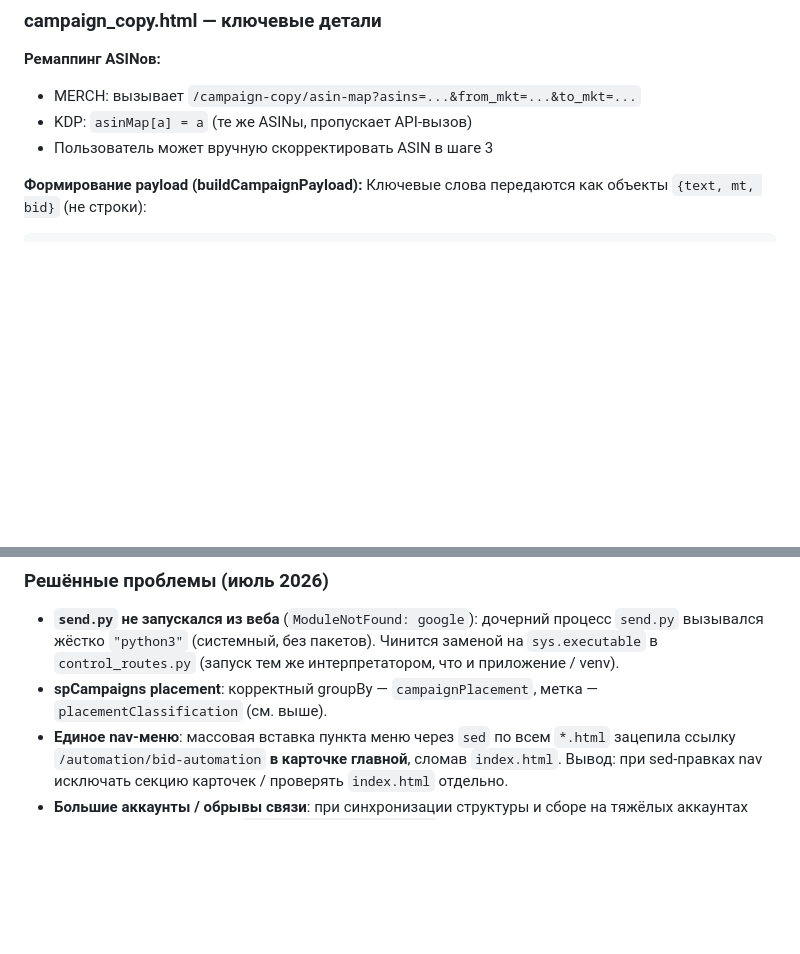
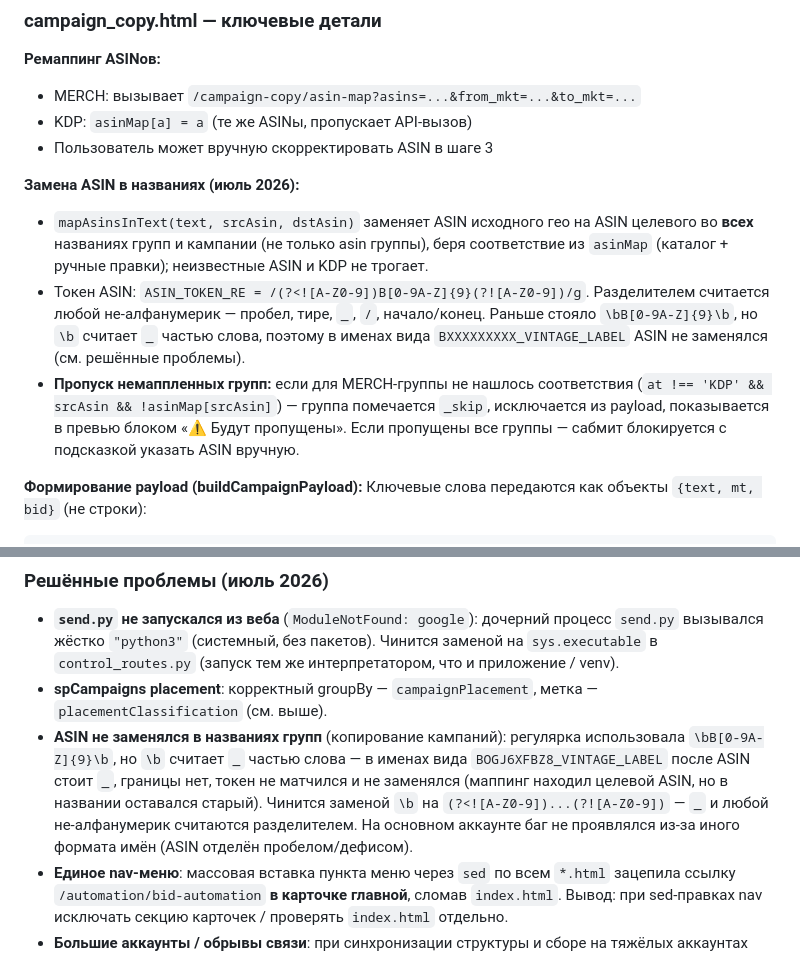
Before and after one commit to nikolaenkots/amazon-ads, a Markdown page: project_context.md, 2 parts joined by grey strips. Rendered like a GitHub page; blank space fills up the shorter version.

Commit message:
docs: log ASIN-in-name rename, skip-unmapped, and \b regex bugfix
Append-only update to project_context.md: document mapAsinsInText name
rewriting, unmapped-group skipping, and the underscore word-boundary bug
that left source-geo ASINs in copied group names.

Co-Authored-By: Claude Opus 4.8 <noreply@anthropic.com>
Claude-Session: https://claude.ai/code/session_01SMdCDgZZBcwa2Dwd3Tcqwh

````diff
--- a/project_context.md
+++ b/project_context.md
@@ -2608,6 +2608,19 @@ to_cat   = MKT_CATALOG.get(to_mkt,   to_mkt)
 - KDP: `asinMap[a] = a` (те же ASINы, пропускает API-вызов)
 - Пользователь может вручную скорректировать ASIN в шаге 3
 
+**Замена ASIN в названиях (июль 2026):**
+- `mapAsinsInText(text, srcAsin, dstAsin)` заменяет ASIN исходного гео на ASIN
+  целевого во **всех** названиях групп и кампании (не только asin группы), беря
+  соответствие из `asinMap` (каталог + ручные правки); неизвестные ASIN и KDP не трогает.
+- Токен ASIN: `ASIN_TOKEN_RE = /(?<![A-Z0-9])B[0-9A-Z]{9}(?![A-Z0-9])/g`.
+  Разделителем считается любой не-алфанумерик — пробел, тире, `_`, `/`, начало/конец.
+  Раньше стояло `\bB[0-9A-Z]{9}\b`, но `\b` считает `_` частью слова, поэтому в
+  именах вида `BXXXXXXXXX_VINTAGE_LABEL` ASIN не заменялся (см. решённые проблемы).
+- **Пропуск немаппленных групп:** если для MERCH-группы не нашлось соответствия
+  (`at !== 'KDP' && srcAsin && !asinMap[srcAsin]`) — группа помечается `_skip`,
+  исключается из payload, показывается в превью блоком «⚠ Будут пропущены».
+  Если пропущены все группы — сабмит блокируется с подсказкой указать ASIN вручную.
+
 **Формирование payload (buildCampaignPayload):**
 Ключевые слова передаются как объекты `{text, mt, bid}` (не строки):
 ```js
@@ -3220,6 +3233,13 @@ Search Term), пишет в `placement_stats_*`.
   что и приложение / venv).
 - **spCampaigns placement**: корректный groupBy — `campaignPlacement`, метка —
   `placementClassification` (см. выше).
+- **ASIN не заменялся в названиях групп** (копирование кампаний): регулярка
+  использовала `\bB[0-9A-Z]{9}\b`, но `\b` считает `_` частью слова — в именах
+  вида `BOGJ6XFBZ8_VINTAGE_LABEL` после ASIN стоит `_`, границы нет, токен не
+  матчился и не заменялся (маппинг находил целевой ASIN, но в названии оставался
+  старый). Чинится заменой `\b` на `(?<![A-Z0-9])...(?![A-Z0-9])` — `_` и любой
+  не-алфанумерик считаются разделителем. На основном аккаунте баг не проявлялся
+  из-за иного формата имён (ASIN отделён пробелом/дефисом).
 - **Единое nav-меню**: массовая вставка пункта меню через `sed` по всем `*.html`
   зацепила ссылку `/automation/bid-automation` **в карточке главной**, сломав
   `index.html`. Вывод: при sed-правках nav исключать секцию карточек / проверять
````
